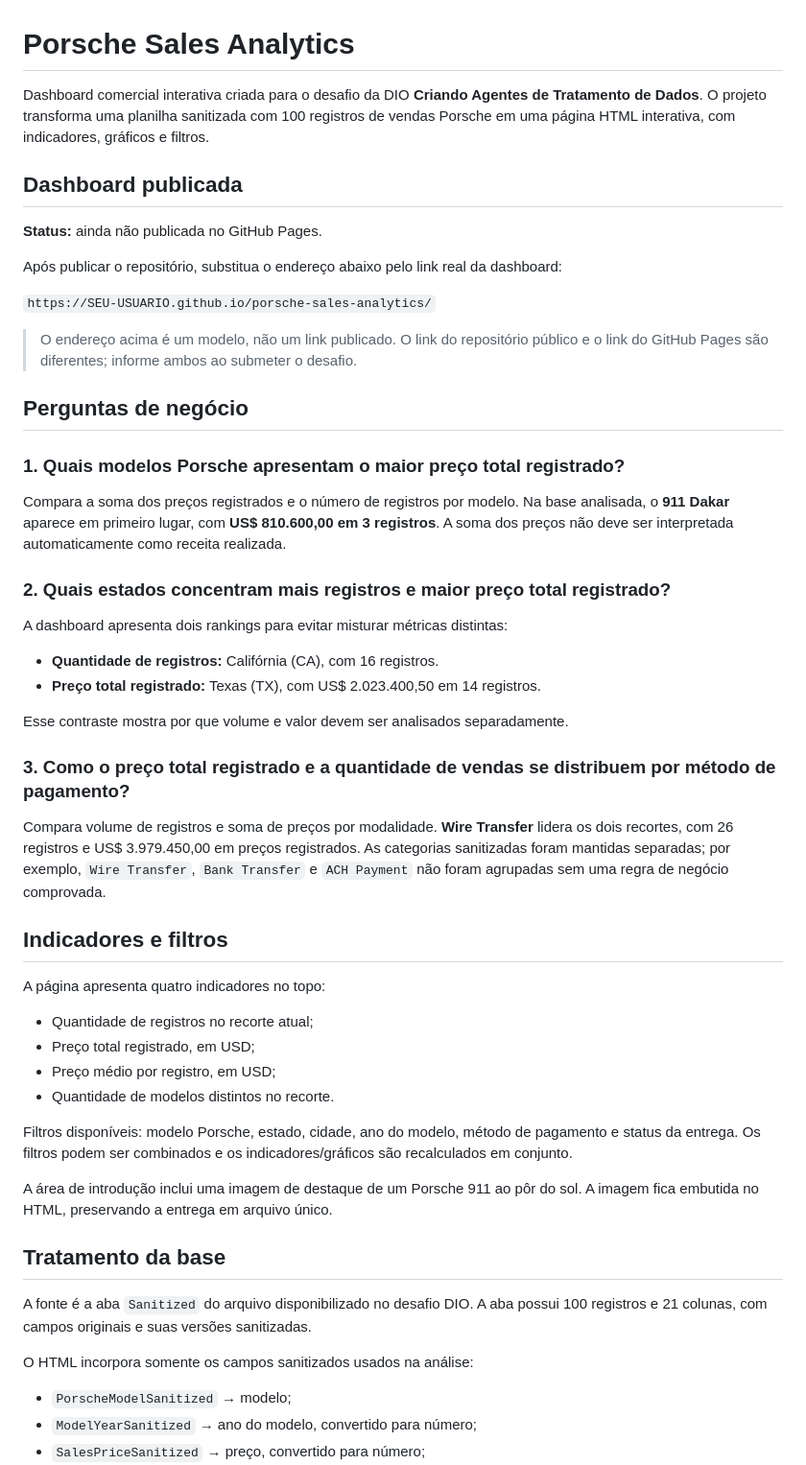
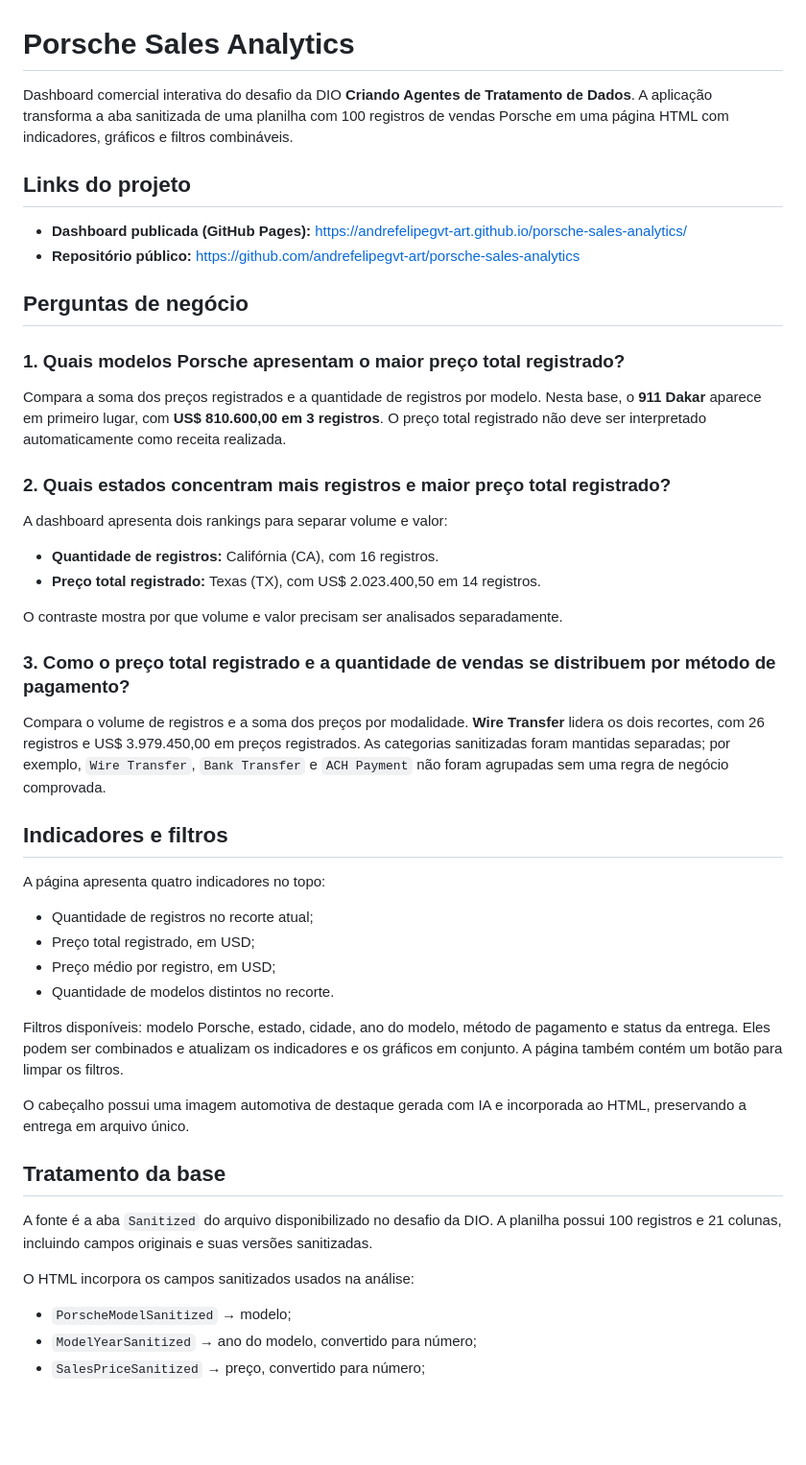
Before and after one commit to andrefelipegvt-art/porsche-sales-analytics, a Markdown page: README.md, the part around one of its changes. Shown at 96% size. Drawn GitHub-style; blank space fills up the shorter version.

```diff
--- a/README.md
+++ b/README.md
@@ -1,35 +1,30 @@
 # Porsche Sales Analytics
 
-Dashboard comercial interativa criada para o desafio da DIO **Criando Agentes de Tratamento de Dados**. O projeto transforma uma planilha sanitizada com 100 registros de vendas Porsche em uma página HTML interativa, com indicadores, gráficos e filtros.
+Dashboard comercial interativa do desafio da DIO **Criando Agentes de Tratamento de Dados**. A aplicação transforma a aba sanitizada de uma planilha com 100 registros de vendas Porsche em uma página HTML com indicadores, gráficos e filtros combináveis.
 
-## Dashboard publicada
+## Links do projeto
 
-**Status:** ainda não publicada no GitHub Pages.
-
-Após publicar o repositório, substitua o endereço abaixo pelo link real da dashboard:
-
-`https://SEU-USUARIO.github.io/porsche-sales-analytics/`
-
-> O endereço acima é um modelo, não um link publicado. O link do repositório público e o link do GitHub Pages são diferentes; informe ambos ao submeter o desafio.
+- **Dashboard publicada (GitHub Pages):** https://andrefelipegvt-art.github.io/porsche-sales-analytics/
+- **Repositório público:** https://github.com/andrefelipegvt-art/porsche-sales-analytics
 
 ## Perguntas de negócio
 
 ### 1. Quais modelos Porsche apresentam o maior preço total registrado?
 
-Compara a soma dos preços registrados e o número de registros por modelo. Na base analisada, o **911 Dakar** aparece em primeiro lugar, com **US$ 810.600,00 em 3 registros**. A soma dos preços não deve ser interpretada automaticamente como receita realizada.
+Compara a soma dos preços registrados e a quantidade de registros por modelo. Nesta base, o **911 Dakar** aparece em primeiro lugar, com **US$ 810.600,00 em 3 registros**. O preço total registrado não deve ser interpretado automaticamente como receita realizada.
 
 ### 2. Quais estados concentram mais registros e maior preço total registrado?
 
-A dashboard apresenta dois rankings para evitar misturar métricas distintas:
+A dashboard apresenta dois rankings para separar volume e valor:
 
 - **Quantidade de registros:** Califórnia (CA), com 16 registros.
 - **Preço total registrado:** Texas (TX), com US$ 2.023.400,50 em 14 registros.
 
-Esse contraste mostra por que volume e valor devem ser analisados separadamente.
+O contraste mostra por que volume e valor precisam ser analisados separadamente.
 
 ### 3. Como o preço total registrado e a quantidade de vendas se distribuem por método de pagamento?
 
-Compara volume de registros e soma de preços por modalidade. **Wire Transfer** lidera os dois recortes, com 26 registros e US$ 3.979.450,00 em preços registrados. As categorias sanitizadas foram mantidas separadas; por exemplo, `Wire Transfer`, `Bank Transfer` e `ACH Payment` não foram agrupadas sem uma regra de negócio comprovada.
+Compara o volume de registros e a soma dos preços por modalidade. **Wire Transfer** lidera os dois recortes, com 26 registros e US$ 3.979.450,00 em preços registrados. As categorias sanitizadas foram mantidas separadas; por exemplo, `Wire Transfer`, `Bank Transfer` e `ACH Payment` não foram agrupadas sem uma regra de negócio comprovada.
 
 ## Indicadores e filtros
 
@@ -40,15 +35,15 @@ A página apresenta quatro indicadores no topo:
 - Preço médio por registro, em USD;
 - Quantidade de modelos distintos no recorte.
 
-Filtros disponíveis: modelo Porsche, estado, cidade, ano do modelo, método de pagamento e status da entrega. Os filtros podem ser combinados e os indicadores/gráficos são recalculados em conjunto.
+Filtros disponíveis: modelo Porsche, estado, cidade, ano do modelo, método de pagamento e status da entrega. Eles podem ser combinados e atualizam os indicadores e os gráficos em conjunto. A página também contém um botão para limpar os filtros.
 
-A área de introdução inclui uma imagem de destaque de um Porsche 911 ao pôr do sol. A imagem fica embutida no HTML, preservando a entrega em arquivo único.
+O cabeçalho possui uma imagem automotiva de destaque gerada com IA e incorporada ao HTML, preservando a entrega em arquivo único.
 
 ## Tratamento da base
 
-A fonte é a aba `Sanitized` do arquivo disponibilizado no desafio DIO. A aba possui 100 registros e 21 colunas, com campos originais e suas versões sanitizadas.
+A fonte é a aba `Sanitized` do arquivo disponibilizado no desafio da DIO. A planilha possui 100 registros e 21 colunas, incluindo campos originais e suas versões sanitizadas.
 
-O HTML incorpora somente os campos sanitizados usados na análise:
+O HTML incorpora os campos sanitizados usados na análise:
 
 - `PorscheModelSanitized` → modelo;
 - `ModelYearSanitized` → ano do modelo, convertido para número;
```
Also changed, not shown: other parts of README.md (+49 -51 lines).
